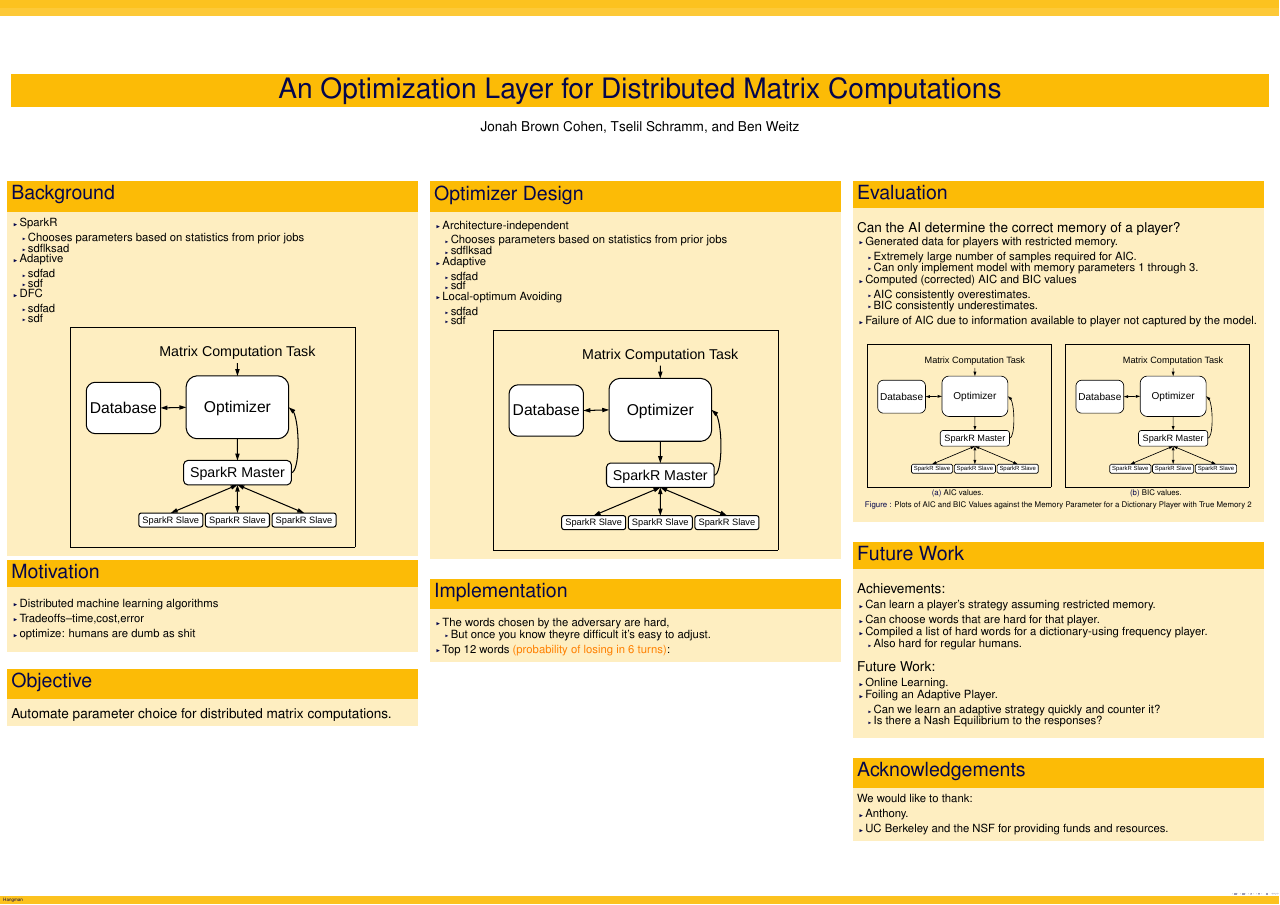
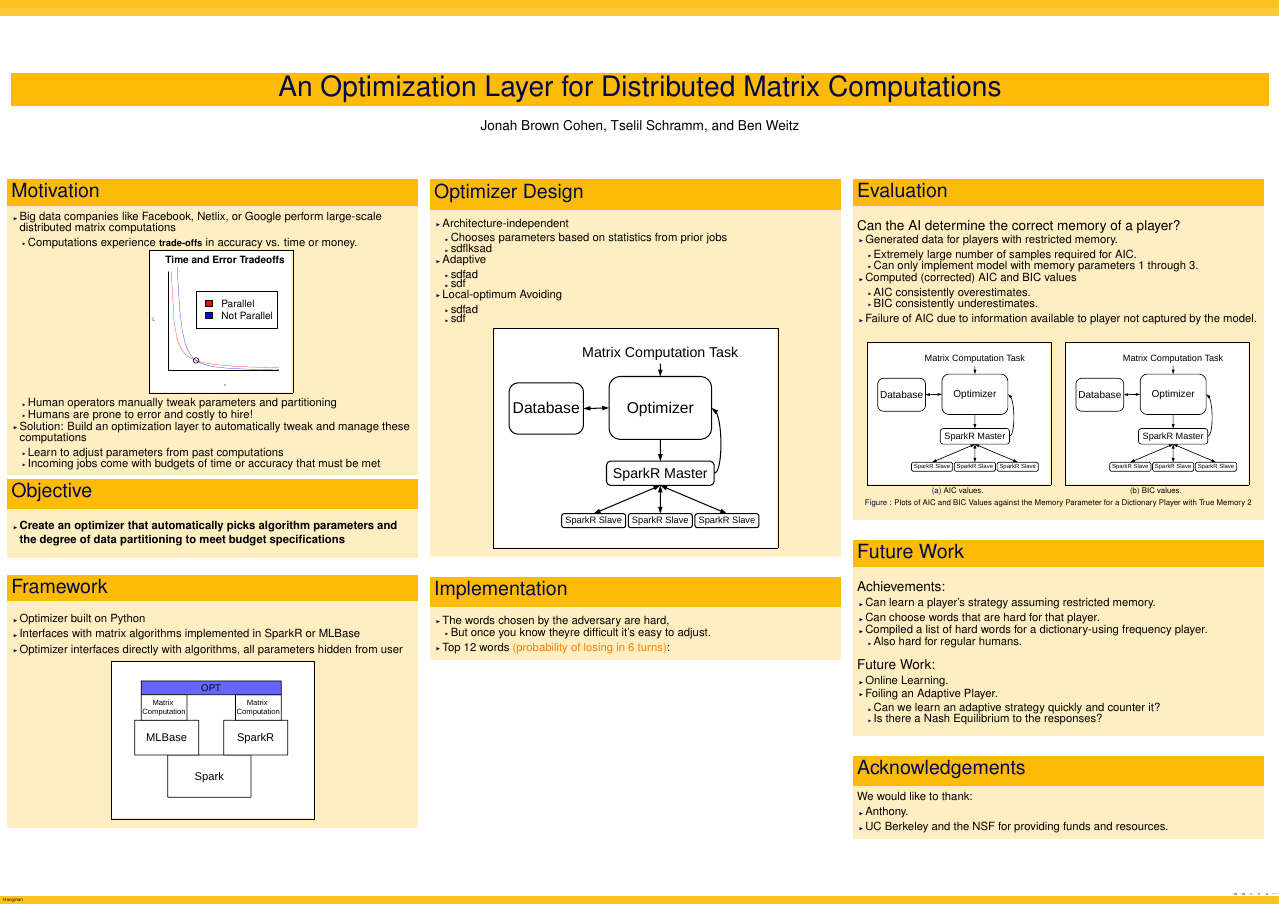
Before and after one commit to tselil/distML, a LaTeX poster (poster/Poster.tex): the whole page. The pictures show the PDF file poster/Poster.pdf that the author committed with the source.

Commit message:
Poster sht

```diff
--- a/poster/Poster.tex
+++ b/poster/Poster.tex
@@ -34,47 +34,37 @@
 
 %----------------------------------------------------------------------------------
 
-    \begin{block}{\huge Background}
+    \begin{block}{\huge Motivation}
 \vspace{.5cm}
 
 \begin{itemize}
-\item SparkR
+\item Big data companies like Facebook, Netlix, or Google perform large-scale distributed matrix computations
 \begin{itemize} {\large
-\item Chooses parameters based on statistics from prior jobs
-\item sdflksad
+\item Computations experience {\bf trade-offs} in accuracy vs. time or money.
+\begin{center}
+\begin{figure}
+\fbox{\includegraphics[width=0.35\textwidth]
+{Motivations.pdf}}
+\end{figure}
+\end{center}
+\item Human operators manually tweak parameters and partitioning
+\item Humans are prone to error and costly to hire!
 }
 \end{itemize}
-
-\item Adaptive
+\item Solution: Build an optimization layer to automatically tweak and manage these computations
 \begin{itemize} {\large
-\item sdfad
-\item sdf
+\item Learn to adjust parameters from past computations
+\item Incoming jobs come with budgets of time or accuracy that must be met
 }
-\end{itemize}
-
-\item DFC
-\begin{itemize} {\large
-\item sdfad
-\item sdf }
 \end{itemize}
 \end{itemize}
 
-\begin{center}
-\begin{figure}
-\fbox{\includegraphics[width=0.7\textwidth]
-{BoxDiagram.pdf}}
-\end{figure}
-\end{center}
-
-
 \end{block}
 
-    \begin{block}{\huge Motivation}
+    \begin{block}{\huge Objective}
 \vspace{.4cm}
 \begin{itemize}
-\item Distributed machine learning algorithms
-\item Tradeoffs--time,cost,error
-\item optimize: humans are dumb as shit
+\item {\bf \large Create an optimizer that automatically picks algorithm parameters and the degree of data partitioning to meet budget specifications}
 \end{itemize}
 
 \vspace{.5cm}
@@ -83,10 +73,20 @@
 
 \vspace{1.2cm}
 
-    \begin{block}{\huge Objective}
+    \begin{block}{\huge Framework}
 \vspace{.5cm}
-{\Large Automate parameter choice for distributed matrix computations.}
-    \end{block}
+\begin{itemize}
+\item Optimizer built on Python
+\item Interfaces with matrix algorithms implemented in SparkR or MLBase
+\item Optimizer interfaces directly with algorithms, all parameters hidden from user
+\end{itemize}
+\begin{center}
+\begin{figure}
+\fbox{\includegraphics[width=0.5\textwidth]
+{SysDiagram.pdf}}
+\end{figure}
+\end{center}
+\end{block}
 
 %----------------------------------------------------------------------------------
 
```
Also changed, not shown: Motivations.pdf (added), poster/BoxDiagram.pdf, poster/Motivations.pdf (added), poster/Poster.pdf, 3 other files.
